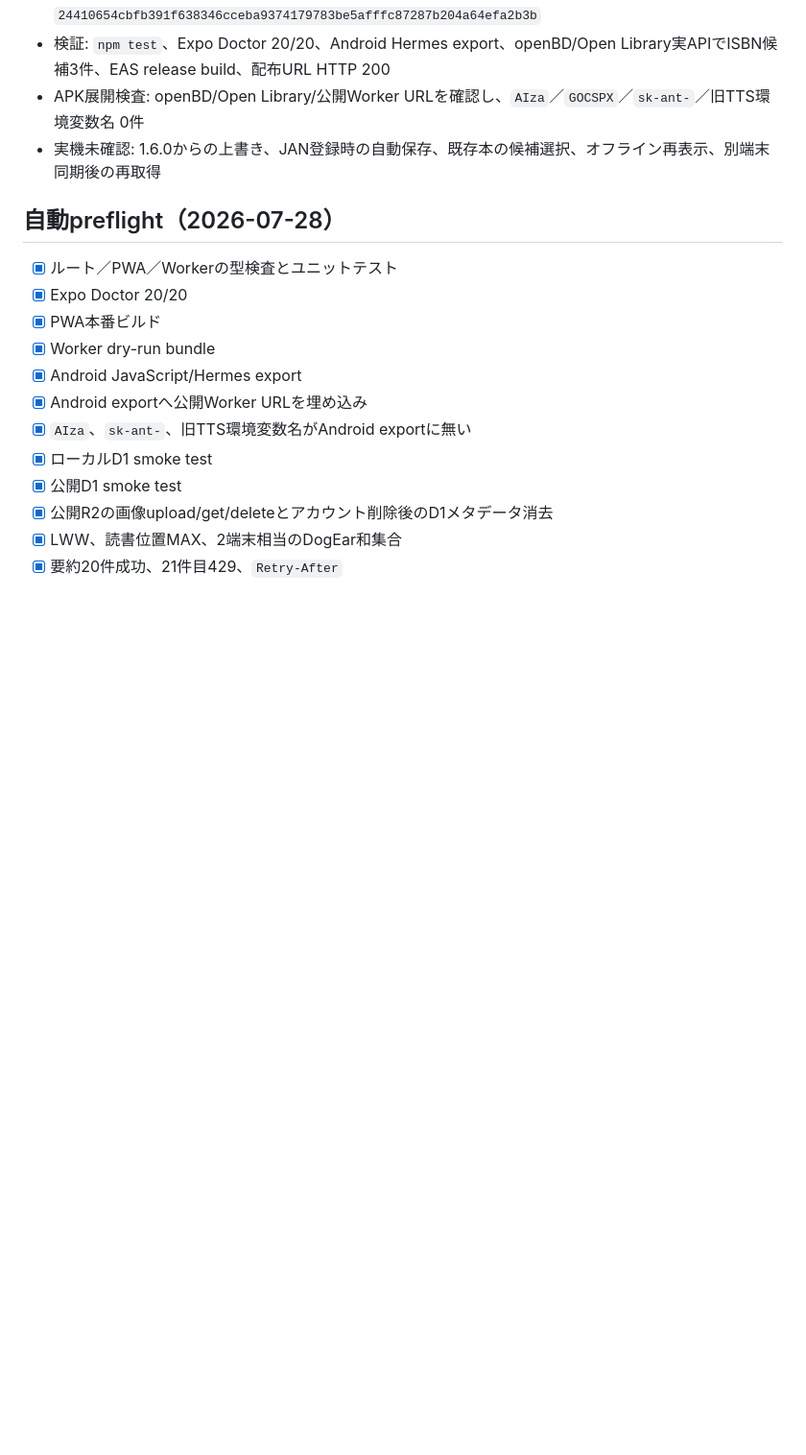
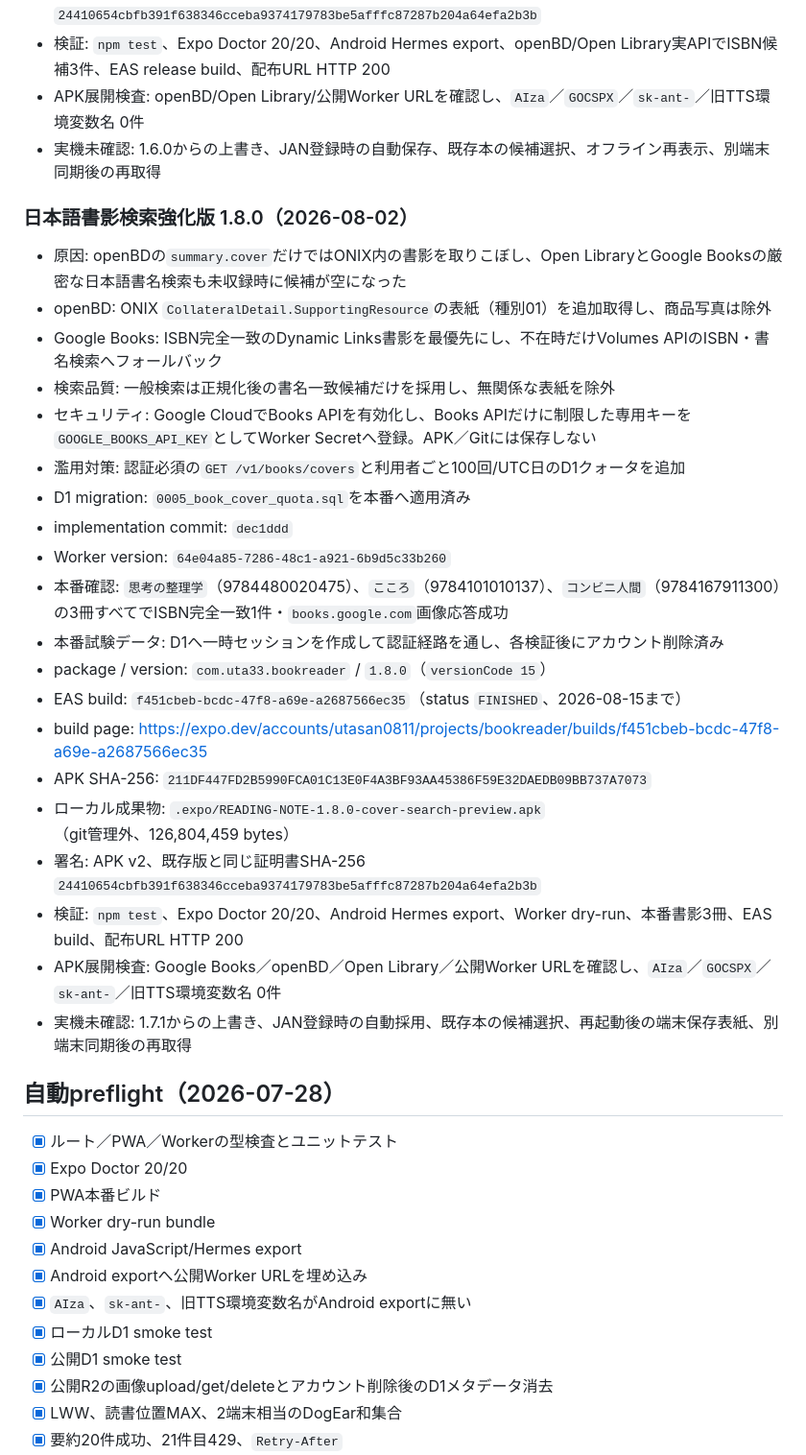
Before and after one commit to uta33/BOOKReader, a Markdown page: docs/self-test-log.md, the part around the change. Shown at 96% size. Drawn GitHub-style; blank space fills up the shorter version.

Commit message:
docs: record 1.8.0 cover search release

```diff
--- a/docs/self-test-log.md
+++ b/docs/self-test-log.md
@@ -213,6 +213,29 @@ APK証明書SHA-256: `24410654cbfb391f638346cceba9374179783be5afffc87287b204a64e
 - APK展開検査: openBD/Open Library/公開Worker URLを確認し、`AIza`／`GOCSPX`／`sk-ant-`／旧TTS環境変数名 0件
 - 実機未確認: 1.6.0からの上書き、JAN登録時の自動保存、既存本の候補選択、オフライン再表示、別端末同期後の再取得
 
+### 日本語書影検索強化版 1.8.0（2026-08-02）
+
+- 原因: openBDの`summary.cover`だけではONIX内の書影を取りこぼし、Open LibraryとGoogle Booksの厳密な日本語書名検索も未収録時に候補が空になった
+- openBD: ONIX `CollateralDetail.SupportingResource`の表紙（種別01）を追加取得し、商品写真は除外
+- Google Books: ISBN完全一致のDynamic Links書影を最優先にし、不在時だけVolumes APIのISBN・書名検索へフォールバック
+- 検索品質: 一般検索は正規化後の書名一致候補だけを採用し、無関係な表紙を除外
+- セキュリティ: Google CloudでBooks APIを有効化し、Books APIだけに制限した専用キーを`GOOGLE_BOOKS_API_KEY`としてWorker Secretへ登録。APK／Gitには保存しない
+- 濫用対策: 認証必須の`GET /v1/books/covers`と利用者ごと100回/UTC日のD1クォータを追加
+- D1 migration: `0005_book_cover_quota.sql`を本番へ適用済み
+- implementation commit: `dec1ddd`
+- Worker version: `64e04a85-7286-48c1-a921-6b9d5c33b260`
+- 本番確認: `思考の整理学`（9784480020475）、`こころ`（9784101010137）、`コンビニ人間`（9784167911300）の3冊すべてでISBN完全一致1件・`books.google.com`画像応答成功
+- 本番試験データ: D1へ一時セッションを作成して認証経路を通し、各検証後にアカウント削除済み
+- package / version: `com.uta33.bookreader` / `1.8.0`（`versionCode 15`）
+- EAS build: `f451cbeb-bcdc-47f8-a69e-a2687566ec35`（status `FINISHED`、2026-08-15まで）
+- build page: <https://expo.dev/accounts/utasan0811/projects/bookreader/builds/f451cbeb-bcdc-47f8-a69e-a2687566ec35>
+- APK SHA-256: `211DF447FD2B5990FCA01C13E0F4A3BF93AA45386F59E32DAEDB09BB737A7073`
+- ローカル成果物: `.expo/READING-NOTE-1.8.0-cover-search-preview.apk`（git管理外、126,804,459 bytes）
+- 署名: APK v2、既存版と同じ証明書SHA-256 `24410654cbfb391f638346cceba9374179783be5afffc87287b204a64efa2b3b`
+- 検証: `npm test`、Expo Doctor 20/20、Android Hermes export、Worker dry-run、本番書影3冊、EAS build、配布URL HTTP 200
+- APK展開検査: Google Books／openBD／Open Library／公開Worker URLを確認し、`AIza`／`GOCSPX`／`sk-ant-`／旧TTS環境変数名 0件
+- 実機未確認: 1.7.1からの上書き、JAN登録時の自動採用、既存本の候補選択、再起動後の端末保存表紙、別端末同期後の再取得
+
 ## 自動preflight（2026-07-28）
 
 - [x] ルート／PWA／Workerの型検査とユニットテスト
```
Also changed, not shown: docs/deployment.md (+8 -3 lines).
